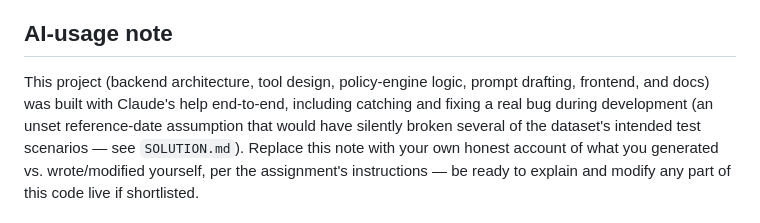
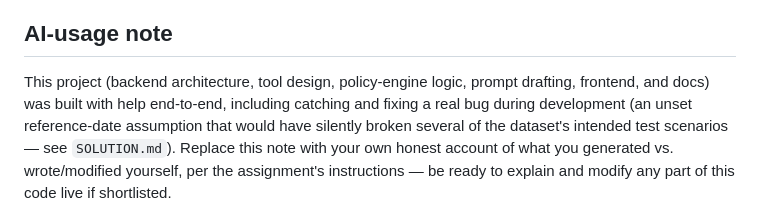
Before and after one commit to Nivedithagowda2/trendly-support-agent, a Markdown page: README.md, the part around the change. Drawn GitHub-style.

```diff
--- a/README.md
+++ b/README.md
@@ -151,7 +151,7 @@ use the real current date.
 ## AI-usage note
 
 This project (backend architecture, tool design, policy-engine logic, prompt
-drafting, frontend, and docs) was built with Claude's help end-to-end,
+drafting, frontend, and docs) was built with  help end-to-end,
 including catching and fixing a real bug during development (an unset
 reference-date assumption that would have silently broken several of the
 dataset's intended test scenarios — see `SOLUTION.md`). Replace this note
```
